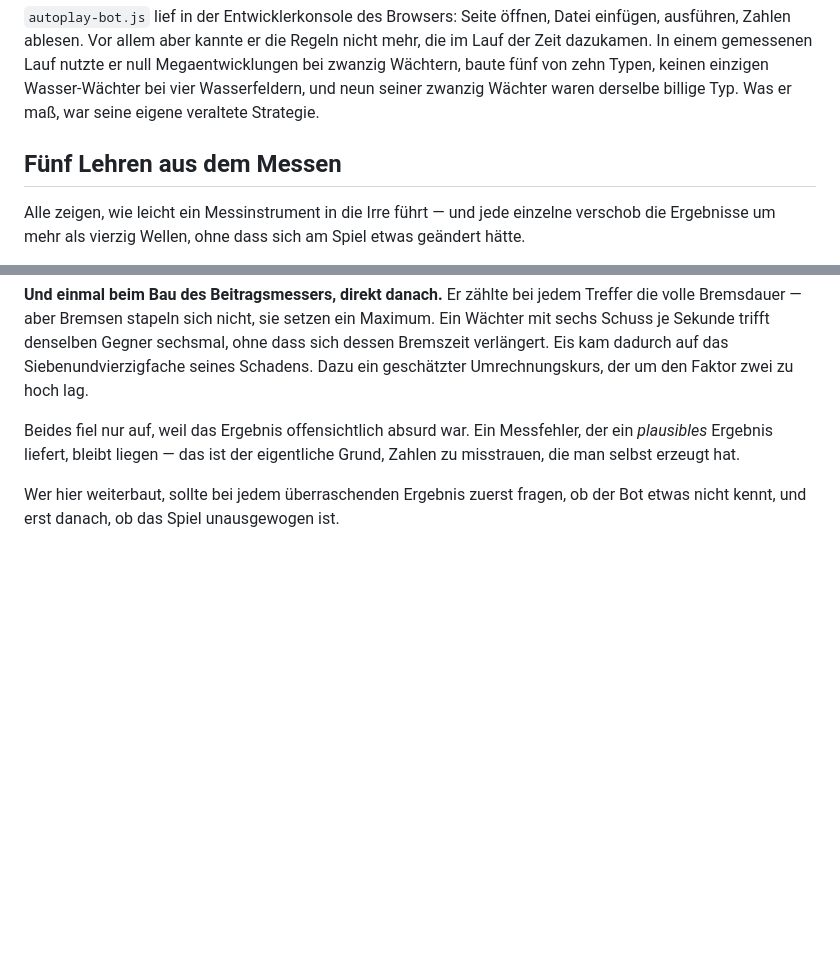
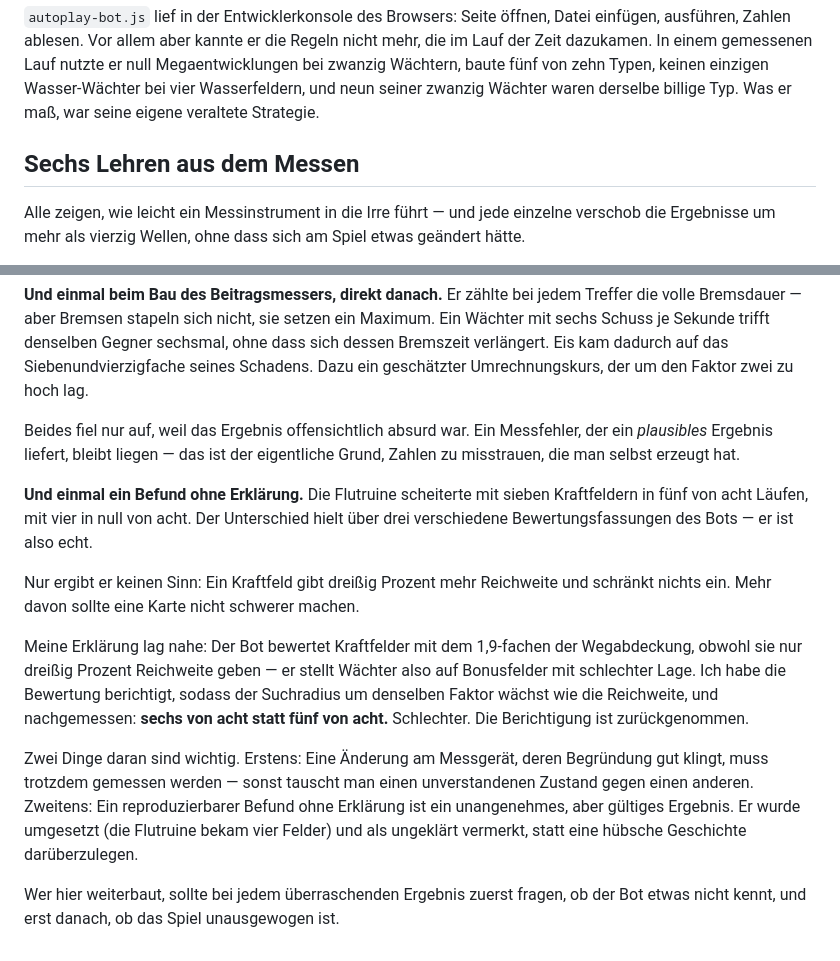
Before and after one commit to fritzscheyannick66-sketch/pocketbeast, a Markdown page: tools/README.md, 2 parts joined by grey strips. GitHub-like rendering; blank space fills up the shorter version.

Commit message:
Sechste Lehre: ein Befund, der sich nicht erklären ließ
Die Flutruine scheiterte mit sieben Kraftfeldern in fünf von acht Läufen,
mit vier in null von acht — reproduzierbar über drei Bewertungsfassungen
des Bots. Nur ergibt der Befund keinen Sinn: Ein Kraftfeld gibt dreißig
Prozent mehr Reichweite und schränkt nichts ein.

Meine Erklärung klang gut und war falsch. Nach der Berichtigung war es
schlechter, nicht besser.

Zwei Dinge daran gehören aufgeschrieben. Eine Änderung am Messgerät, deren
Begründung schlüssig klingt, muss trotzdem gemessen werden. Und ein
reproduzierbarer Befund ohne Erklärung ist ein gültiges Ergebnis — er
wurde umgesetzt und als ungeklärt vermerkt, statt eine hübsche Geschichte
darüberzulegen.

ABSCHLIESSENDE PRÜFUNG, acht Läufe je Karte, alle elf:
Neun Karten 8 von 8 auf Welle 100. Nachtgrund und Böenkuppe je 7 von 8 —
der eine Fehlschlag liegt bei Welle 72, dem fliegenden Anführer. Median
überall 100.

Co-Authored-By: Claude Opus 5 <noreply@anthropic.com>

```diff
--- a/tools/README.md
+++ b/tools/README.md
@@ -97,7 +97,7 @@ Typen, keinen einzigen Wasser-Wächter bei vier Wasserfeldern, und neun seiner
 zwanzig Wächter waren derselbe billige Typ. Was er maß, war seine eigene
 veraltete Strategie.
 
-## Fünf Lehren aus dem Messen
+## Sechs Lehren aus dem Messen
 
 Alle zeigen, wie leicht ein Messinstrument in die Irre führt — und jede
 einzelne verschob die Ergebnisse um mehr als vierzig Wellen, ohne dass sich
@@ -143,5 +143,28 @@ Messfehler, der ein *plausibles* Ergebnis liefert, bleibt liegen — das
 ist der eigentliche Grund, Zahlen zu misstrauen, die man selbst erzeugt
 hat.
 
+**Und einmal ein Befund ohne Erklärung.** Die Flutruine scheiterte mit
+sieben Kraftfeldern in fünf von acht Läufen, mit vier in null von acht. Der
+Unterschied hielt über drei verschiedene Bewertungsfassungen des Bots — er
+ist also echt.
+
+Nur ergibt er keinen Sinn: Ein Kraftfeld gibt dreißig Prozent mehr
+Reichweite und schränkt nichts ein. Mehr davon sollte eine Karte nicht
+schwerer machen.
+
+Meine Erklärung lag nahe: Der Bot bewertet Kraftfelder mit dem 1,9-fachen
+der Wegabdeckung, obwohl sie nur dreißig Prozent Reichweite geben — er
+stellt Wächter also auf Bonusfelder mit schlechter Lage. Ich habe die
+Bewertung berichtigt, sodass der Suchradius um denselben Faktor wächst wie
+die Reichweite, und nachgemessen: **sechs von acht statt fünf von acht.**
+Schlechter. Die Berichtigung ist zurückgenommen.
+
+Zwei Dinge daran sind wichtig. Erstens: Eine Änderung am Messgerät, deren
+Begründung gut klingt, muss trotzdem gemessen werden — sonst tauscht man
+einen unverstandenen Zustand gegen einen anderen. Zweitens: Ein
+reproduzierbarer Befund ohne Erklärung ist ein unangenehmes, aber gültiges
+Ergebnis. Er wurde umgesetzt (die Flutruine bekam vier Felder) und als
+ungeklärt vermerkt, statt eine hübsche Geschichte darüberzulegen.
+
 Wer hier weiterbaut, sollte bei jedem überraschenden Ergebnis zuerst fragen,
 ob der Bot etwas nicht kennt, und erst danach, ob das Spiel unausgewogen ist.
```
